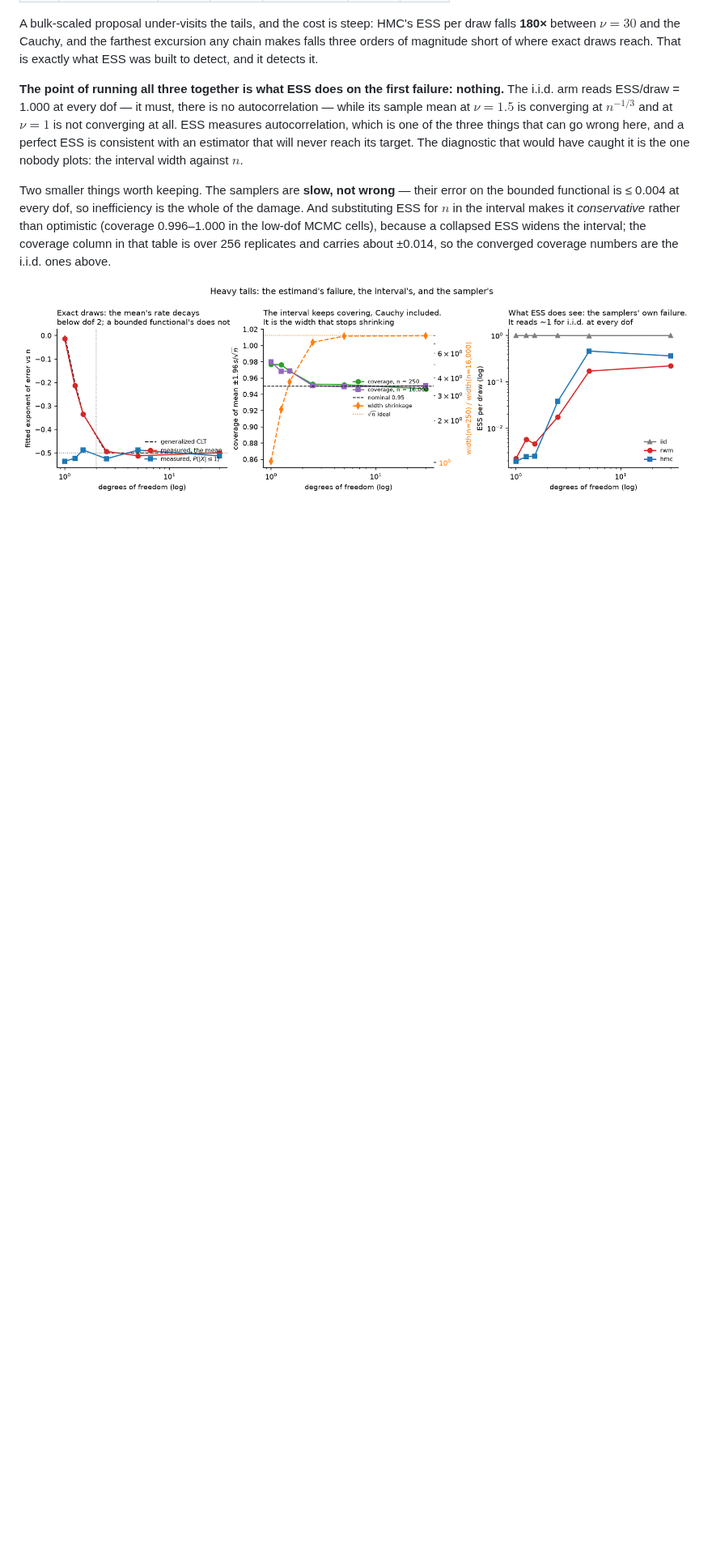
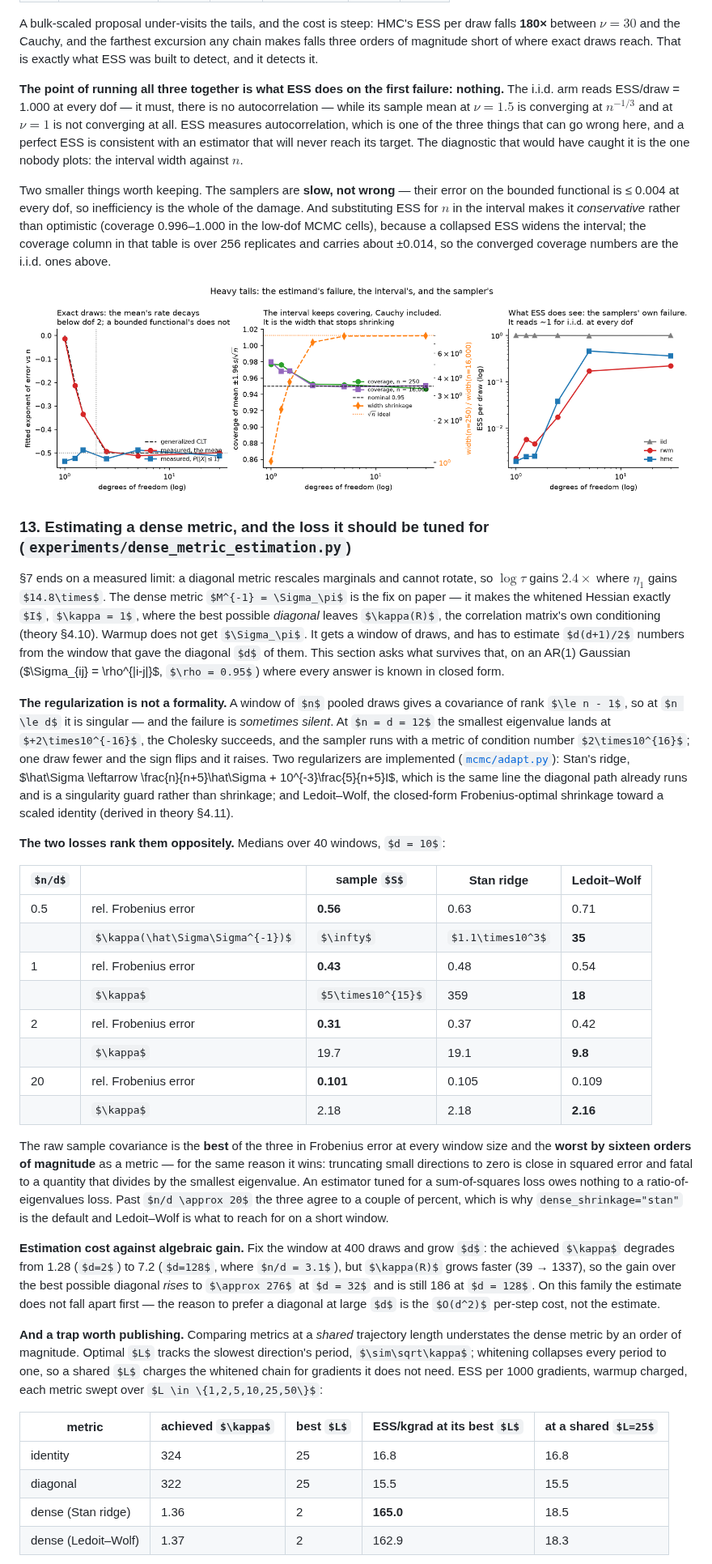
Before and after one commit to porth-bot/mcmc-from-scratch, a Markdown page: README.md, the part around one of its changes. Shown at 81% size. GitHub-like rendering; some formulas as TeX source; blank space fills up the shorter version.

```diff
--- a/README.md
+++ b/README.md
@@ -683,3 +684,70 @@ numbers are the i.i.d. ones above.
 
 ![heavy tails](figures/heavy_tails.png)
 
+### 13. Estimating a dense metric, and the loss it should be tuned for (`experiments/dense_metric_estimation.py`)
+
+§7 ends on a measured limit: a diagonal metric rescales marginals and cannot
+rotate, so $\log\tau$ gains $2.4\times$ where $\eta_1$ gains $14.8\times$. The
+dense metric $M^{-1} = \Sigma_\pi$ is the fix on paper — it makes the whitened
+Hessian exactly $I$, $\kappa = 1$, where the best possible *diagonal* leaves
+$\kappa(R)$, the correlation matrix's own conditioning (theory §4.10). Warmup
+does not get $\Sigma_\pi$. It gets a window of draws, and has to estimate
+$d(d+1)/2$ numbers from the window that gave the diagonal $d$ of them. This
+section asks what survives that, on an AR(1) Gaussian ($\Sigma_{ij} =
+\rho^{|i-j|}$, $\rho = 0.95$) where every answer is known in closed form.
+
+**The regularization is not a formality.** A window of $n$ pooled draws gives a
+covariance of rank $\le n - 1$, so at $n \le d$ it is singular — and the failure
+is *sometimes silent*. At $n = d = 12$ the smallest eigenvalue lands at
+$+2\times10^{-16}$, the Cholesky succeeds, and the sampler runs with a metric of
+condition number $2\times10^{16}$; one draw fewer and the sign flips and it
+raises. Two regularizers are implemented ([`mcmc/adapt.py`](mcmc/adapt.py)):
+Stan's ridge, $\hat\Sigma \leftarrow \frac{n}{n+5}\hat\Sigma +
+10^{-3}\frac{5}{n+5}I$, which is the same line the diagonal path already runs
+and is a singularity guard rather than shrinkage; and Ledoit–Wolf, the
+closed-form Frobenius-optimal shrinkage toward a scaled identity (derived in
+theory §4.11).
+
+**The two losses rank them oppositely.** Medians over 40 windows, $d = 10$:
+
+| $n/d$ | | sample $S$ | Stan ridge | Ledoit–Wolf |
+|---|---|---|---|---|
+| 0.5 | rel. Frobenius error | **0.56** | 0.63 | 0.71 |
+|     | $\kappa(\hat\Sigma\Sigma^{-1})$ | $\infty$ | $1.1\times10^3$ | **35** |
+| 1   | rel. Frobenius error | **0.43** | 0.48 | 0.54 |
+|     | $\kappa$ | $5\times10^{15}$ | 359 | **18** |
+| 2   | rel. Frobenius error | **0.31** | 0.37 | 0.42 |
+|     | $\kappa$ | 19.7 | 19.1 | **9.8** |
+| 20  | rel. Frobenius error | **0.101** | 0.105 | 0.109 |
+|     | $\kappa$ | 2.18 | 2.18 | **2.16** |
+
+The raw sample covariance is the **best** of the three in Frobenius error at
+every window size and the **worst by sixteen orders of magnitude** as a metric —
+for the same reason it wins: truncating small directions to zero is close in
+squared error and fatal to a quantity that divides by the smallest eigenvalue.
+An estimator tuned for a sum-of-squares loss owes nothing to a
+ratio-of-eigenvalues loss. Past $n/d \approx 20$ the three agree to a couple of
+percent, which is why `dense_shrinkage="stan"` is the default and Ledoit–Wolf is
+what to reach for on a short window.
+
+**Estimation cost against algebraic gain.** Fix the window at 400 draws and grow
+$d$: the achieved $\kappa$ degrades from 1.28 ($d=2$) to 7.2 ($d=128$, where
+$n/d = 3.1$), but $\kappa(R)$ grows faster (39 → 1337), so the gain over the
+best possible diagonal *rises* to $\approx 276$ at $d = 32$ and is still 186 at
+$d = 128$. On this family the estimate does not fall apart first — the reason to
+prefer a diagonal at large $d$ is the $O(d^2)$ per-step cost, not the estimate.
+
+**And a trap worth publishing.** Comparing metrics at a *shared* trajectory
+length understates the dense metric by an order of magnitude. Optimal $L$ tracks
+the slowest direction's period, $\sim\sqrt\kappa$; whitening collapses every
+period to one, so a shared $L$ charges the whitened chain for gradients it does
+not need. ESS per 1000 gradients, warmup charged, each metric swept over
+$L \in \{1,2,5,10,25,50\}$:
+
+| metric | achieved $\kappa$ | best $L$ | ESS/kgrad at its best $L$ | at a shared $L=25$ |
+|---|---|---|---|---|
+| identity | 324 | 25 | 16.8 | 16.8 |
+| diagonal | 322 | 25 | 15.5 | 15.5 |
+| dense (Stan ridge) | 1.36 | 2 | **165.0** | 18.5 |
+| dense (Ledoit–Wolf) | 1.37 | 2 | 162.9 | 18.3 |
+
```
Also changed, not shown: other parts of README.md (+13 -2 lines), figures/dense_metric_estimation.png (added), 2 other files.
